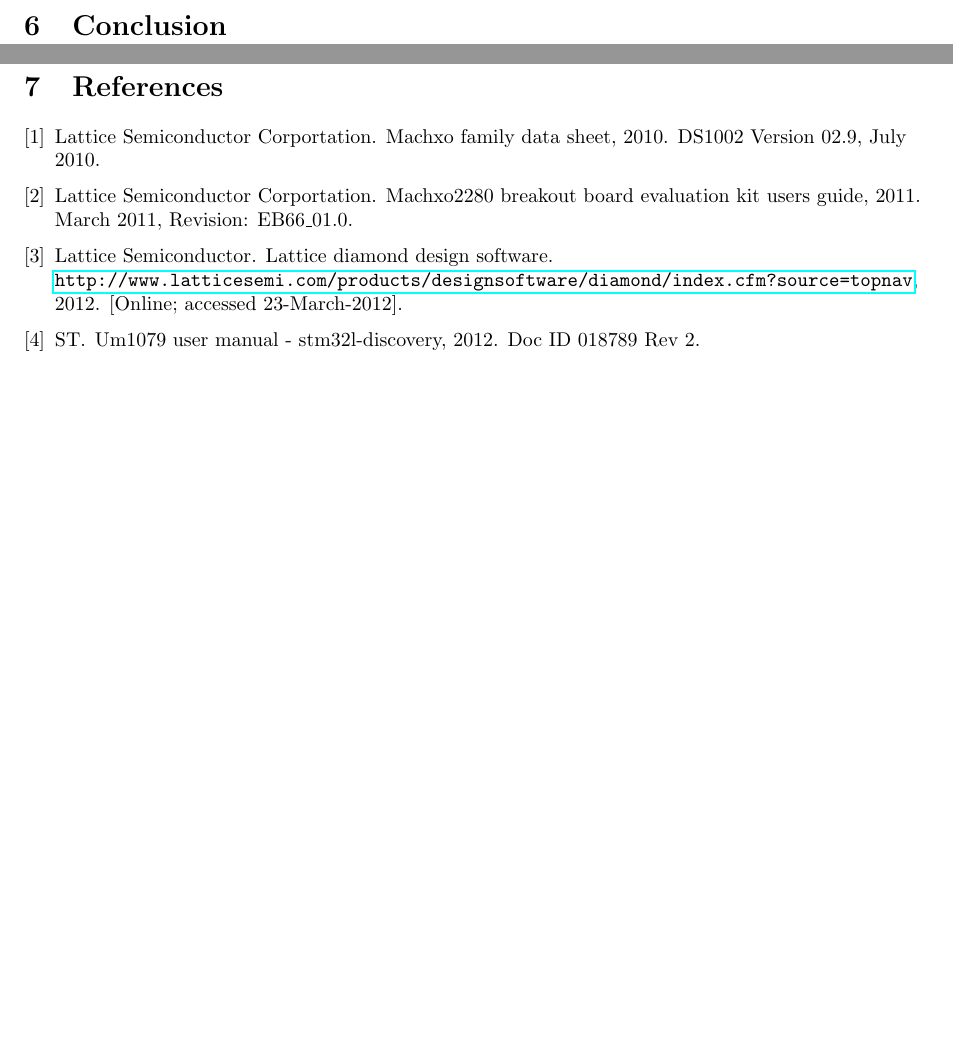
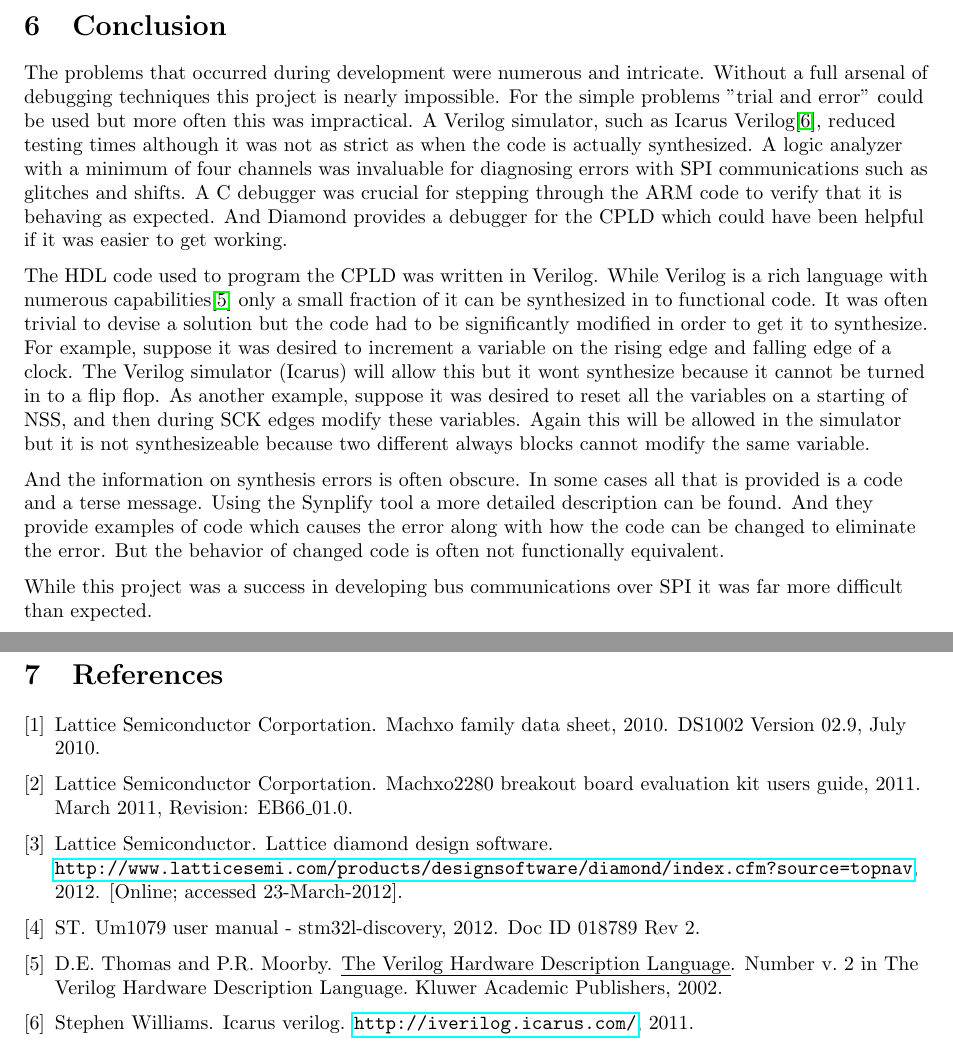
Before and after one commit to jmahler/EECE344-Digital_System_Design, a LaTeX document (lab03/doc/main.tex): two parts of pages 8 and 9 of 9, joined at a grey line, cut so that both start at the same text, the shorter picture padded with empty space. Compiled offline with pdfLaTeX.

Commit message:
revised Lab 3 doc conclusion

```diff
--- a/lab03/doc/main.tex
+++ b/lab03/doc/main.tex
@@ -567,6 +562,47 @@
 \section{Conclusion}
 % difficulties
 
+% debugging
+The problems that occurred during development were numerous and intricate.
+Without a full arsenal of debugging techniques this project is nearly impossible.
+For the simple problems "trial and error" could be used but more
+often this was impractical.
+A Verilog simulator, such as Icarus Verilog\cite{VERILOG}, reduced testing
+times although it was not as strict as when the code is actually synthesized.
+A logic analyzer with a minimum of four channels was invaluable for
+diagnosing errors with SPI communications such as glitches and shifts.
+A C debugger was crucial for stepping through the ARM code
+to verify that it is behaving as expected.
+And Diamond provides a debugger for the CPLD which could have
+been helpful if it was easier to get working.
+
+% HDL programming
+The HDL code used to program the CPLD was written in Verilog.
+While Verilog is a rich language with numerous
+capabilities\cite{thomas2002verilog} only a small fraction of it
+can be synthesized in to functional code.
+It was often trivial to devise a solution but the code had to be significantly
+modified in order to get it to synthesize.
+For example, suppose it was desired to increment a variable on the rising
+edge and falling edge of a clock.
+The Verilog simulator (Icarus)  will allow this but it wont synthesize
+because it cannot be turned in to a flip flop.
+As another example, suppose it was desired to reset all the variables on
+a starting of NSS, and then during SCK edges modify these variables.
+Again this will be allowed in the simulator but it is not synthesizeable
+because two different always blocks cannot modify the same variable.
+
+And the information on synthesis errors is often obscure.
+In some cases all that is provided is a code and a terse message.
+Using the Synplify tool a more detailed description can be found.
+And they provide examples of code which causes the error along with
+how the code can be changed to eliminate the error.
+But the behavior of changed code is often not functionally equivalent.
+
+% was it a success?
+While this project was a success in developing bus communications over SPI
+it was far more difficult than expected.
+
 % }}}
 
 % {{{ References
```
Also changed, not shown: lab03/doc/references.bib (+9 -0 lines), lab03/doc/main.pdf, lab03/doc/main.tex (9 more changed lines).
